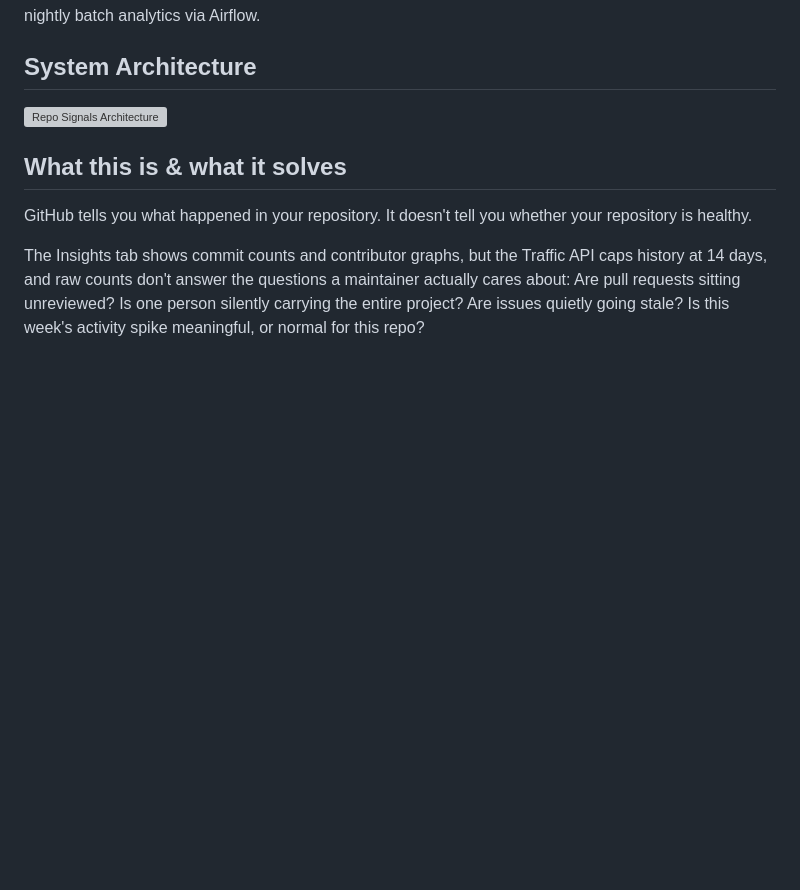
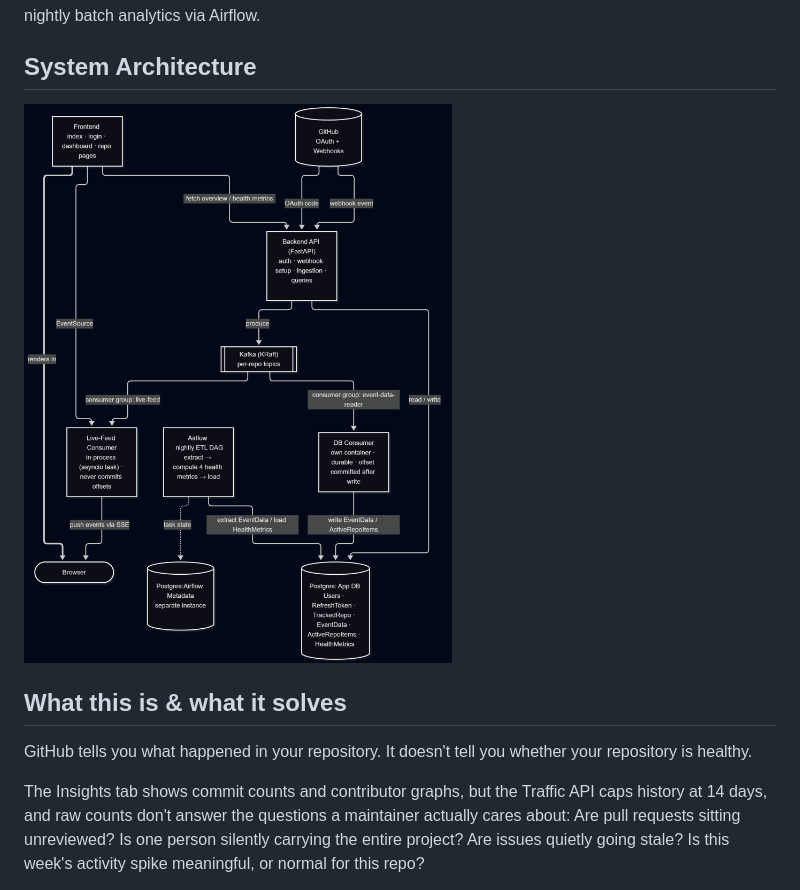
Before and after one commit to DemiGod108/Repo-Signals, a Markdown page: readme.md, the part around the change. Drawn GitHub-style; pictures changed too: repo-signals-system-arch.png (added); blank space fills up the shorter version; grey boxes are pictures that could not be loaded.

Commit message:
added system arch png

```diff
--- a/readme.md
+++ b/readme.md
@@ -4,7 +4,7 @@ Persistent, interpreted health monitoring for GitHub repositories, real-time eve
 
 ## System Architecture
 
-![Repo Signals Architecture](./repo-signals-system-arch.svg)
+![Repo Signals Architecture](./repo-signals-system-arch.png)
 
 ## What this is & what it solves
 
```
Also changed, not shown: 1 other file.
